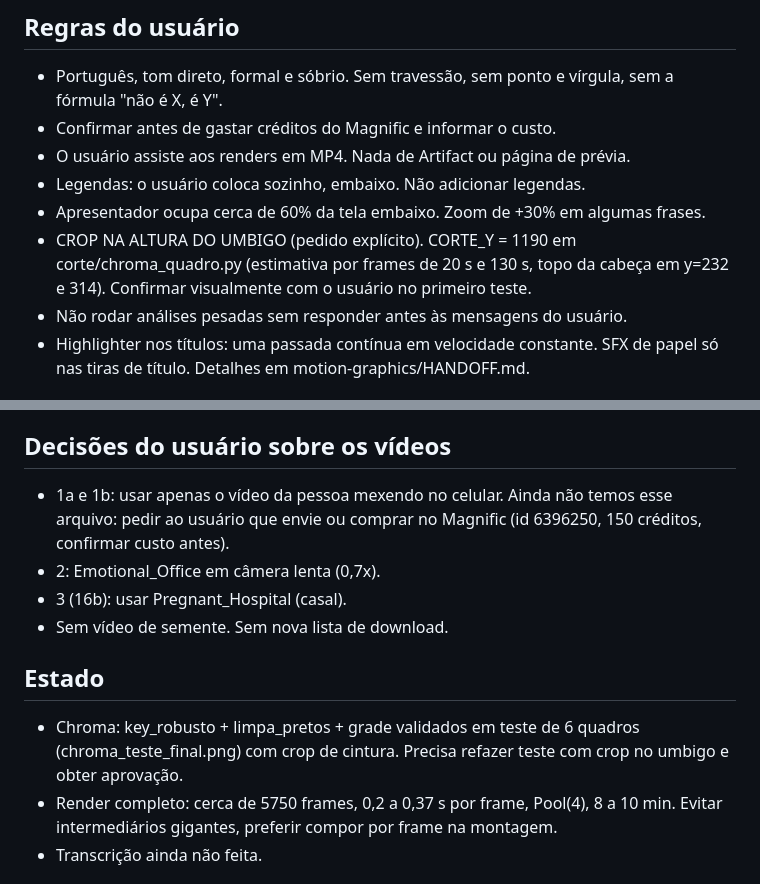
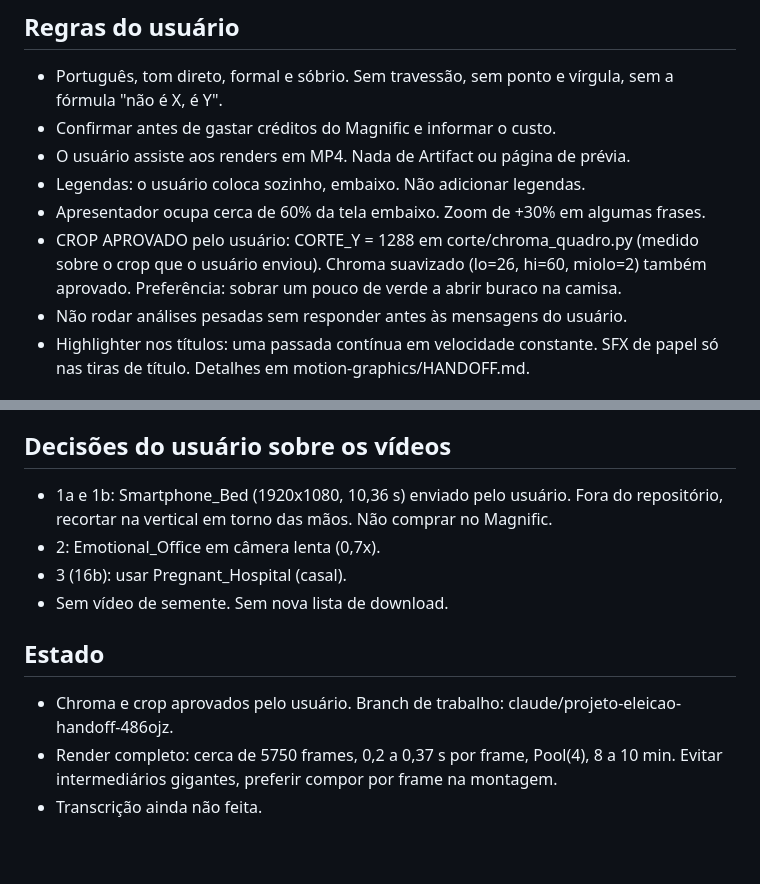
Before and after one commit to marcelozorza/claude, a Markdown page: projeto-eleicao/HANDOFF.md, 2 parts joined by grey strips. Rendered like a GitHub page; blank space fills up the shorter version.

Commit message:
Atualiza o HANDOFF com o crop e o chroma aprovados
Co-Authored-By: Claude Sonnet 5.5 <noreply@anthropic.com>
Claude-Session: https://claude.ai/code/session_015swho3pAtThYSFvr5TybDu

```diff
--- a/projeto-eleicao/HANDOFF.md
+++ b/projeto-eleicao/HANDOFF.md
@@ -8,7 +8,7 @@ Documento interno. Não entregar ao usuário como arquivo de leitura (regra: nun
 - O usuário assiste aos renders em MP4. Nada de Artifact ou página de prévia.
 - Legendas: o usuário coloca sozinho, embaixo. Não adicionar legendas.
 - Apresentador ocupa cerca de 60% da tela embaixo. Zoom de +30% em algumas frases.
-- CROP NA ALTURA DO UMBIGO (pedido explícito). CORTE_Y = 1190 em corte/chroma_quadro.py (estimativa por frames de 20 s e 130 s, topo da cabeça em y=232 e 314). Confirmar visualmente com o usuário no primeiro teste.
+- CROP APROVADO pelo usuário: CORTE_Y = 1288 em corte/chroma_quadro.py (medido sobre o crop que o usuário enviou). Chroma suavizado (lo=26, hi=60, miolo=2) também aprovado. Preferência: sobrar um pouco de verde a abrir buraco na camisa.
 - Não rodar análises pesadas sem responder antes às mensagens do usuário.
 - Highlighter nos títulos: uma passada contínua em velocidade constante. SFX de papel só nas tiras de título. Detalhes em motion-graphics/HANDOFF.md.
 
@@ -45,13 +45,13 @@ Baixar do Drive (arquivos compartilhados):
 - C0089.MP4 (id 1drk9KcXtdJFnSEg-kAr3_DZbGv9lC4uc) está corrompido e obsoleto. Não usar.
 
 ## Decisões do usuário sobre os vídeos
-- 1a e 1b: usar apenas o vídeo da pessoa mexendo no celular. Ainda não temos esse arquivo: pedir ao usuário que envie ou comprar no Magnific (id 6396250, 150 créditos, confirmar custo antes).
+- 1a e 1b: Smartphone_Bed (1920x1080, 10,36 s) enviado pelo usuário. Fora do repositório, recortar na vertical em torno das mãos. Não comprar no Magnific.
 - 2: Emotional_Office em câmera lenta (0,7x).
 - 3 (16b): usar Pregnant_Hospital (casal).
 - Sem vídeo de semente. Sem nova lista de download.
 
 ## Estado
-- Chroma: key_robusto + limpa_pretos + grade validados em teste de 6 quadros (chroma_teste_final.png) com crop de cintura. Precisa refazer teste com crop no umbigo e obter aprovação.
+- Chroma e crop aprovados pelo usuário. Branch de trabalho: claude/projeto-eleicao-handoff-486ojz.
 - Render completo: cerca de 5750 frames, 0,2 a 0,37 s por frame, Pool(4), 8 a 10 min. Evitar intermediários gigantes, preferir compor por frame na montagem.
 - Transcrição ainda não feita.
 
```
